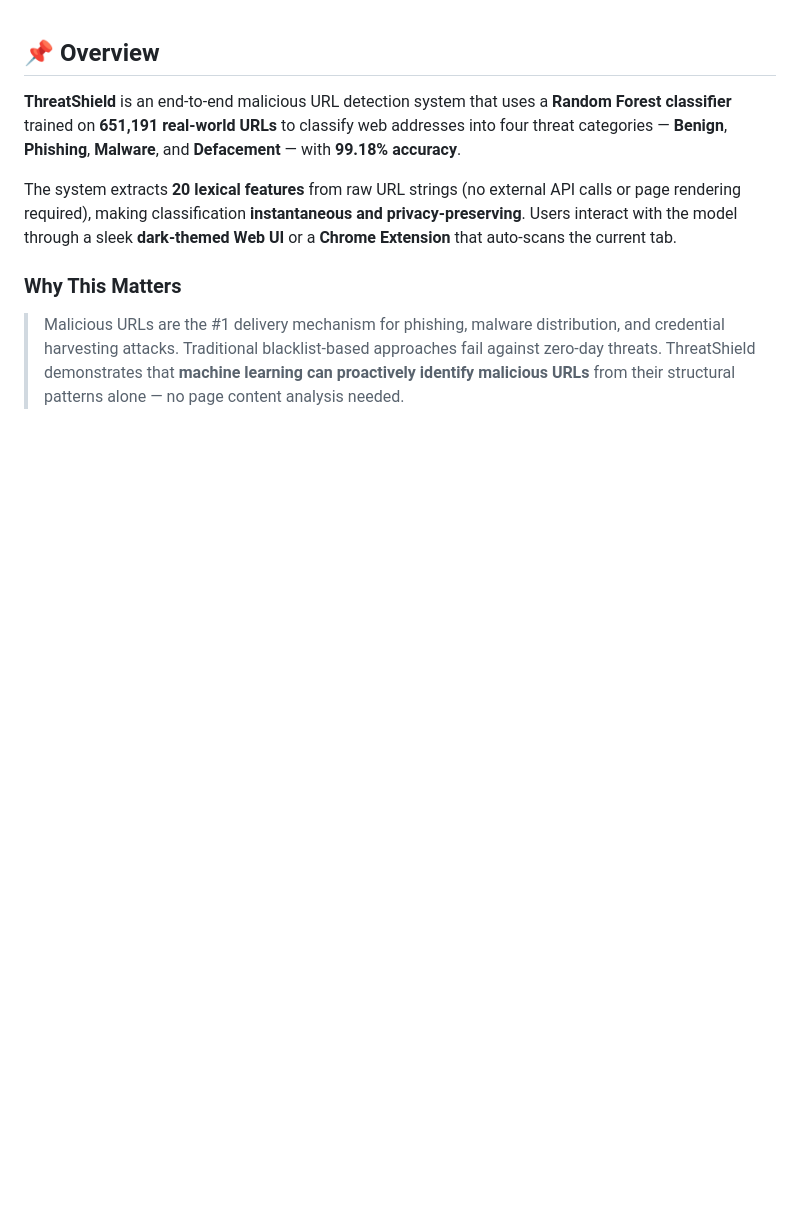
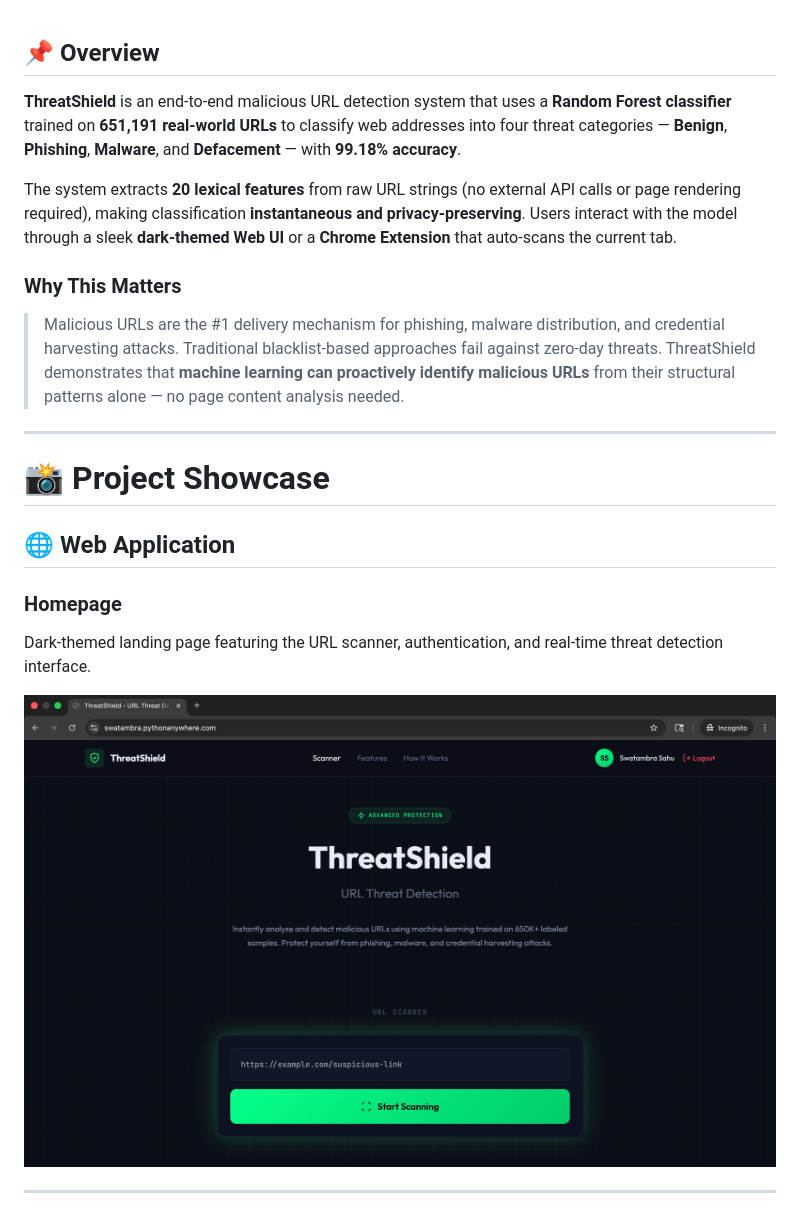
Before and after one commit to swatambra-sahu/Malicious-URL-Detection, a Markdown page: README.md, the part around one of its changes. Rendered like a GitHub page; blank space fills up the shorter version.

Commit message:
Enhance README with project showcase and features
Added project showcase section with details on web application and Chrome extension features, including images and descriptions for each capability.

```diff
--- a/README.md
+++ b/README.md
@@ -9,3 +9,18 @@ The system extracts **20 lexical features** from raw URL strings (no external AP
 
 > Malicious URLs are the #1 delivery mechanism for phishing, malware distribution, and credential harvesting attacks. Traditional blacklist-based approaches fail against zero-day threats. ThreatShield demonstrates that **machine learning can proactively identify malicious URLs** from their structural patterns alone — no page content analysis needed.
 
+---
+
+# 📸 Project Showcase
+
+## 🌐 Web Application
+
+### Homepage
+Dark-themed landing page featuring the URL scanner, authentication, and real-time threat detection interface.
+
+<p align="center">
+<img src="Screenshots/Website/3%20Home_Page.png" width="900">
+</p>
+
+---
+
```
Also changed, not shown: other parts of README.md (+62 -0 lines).
